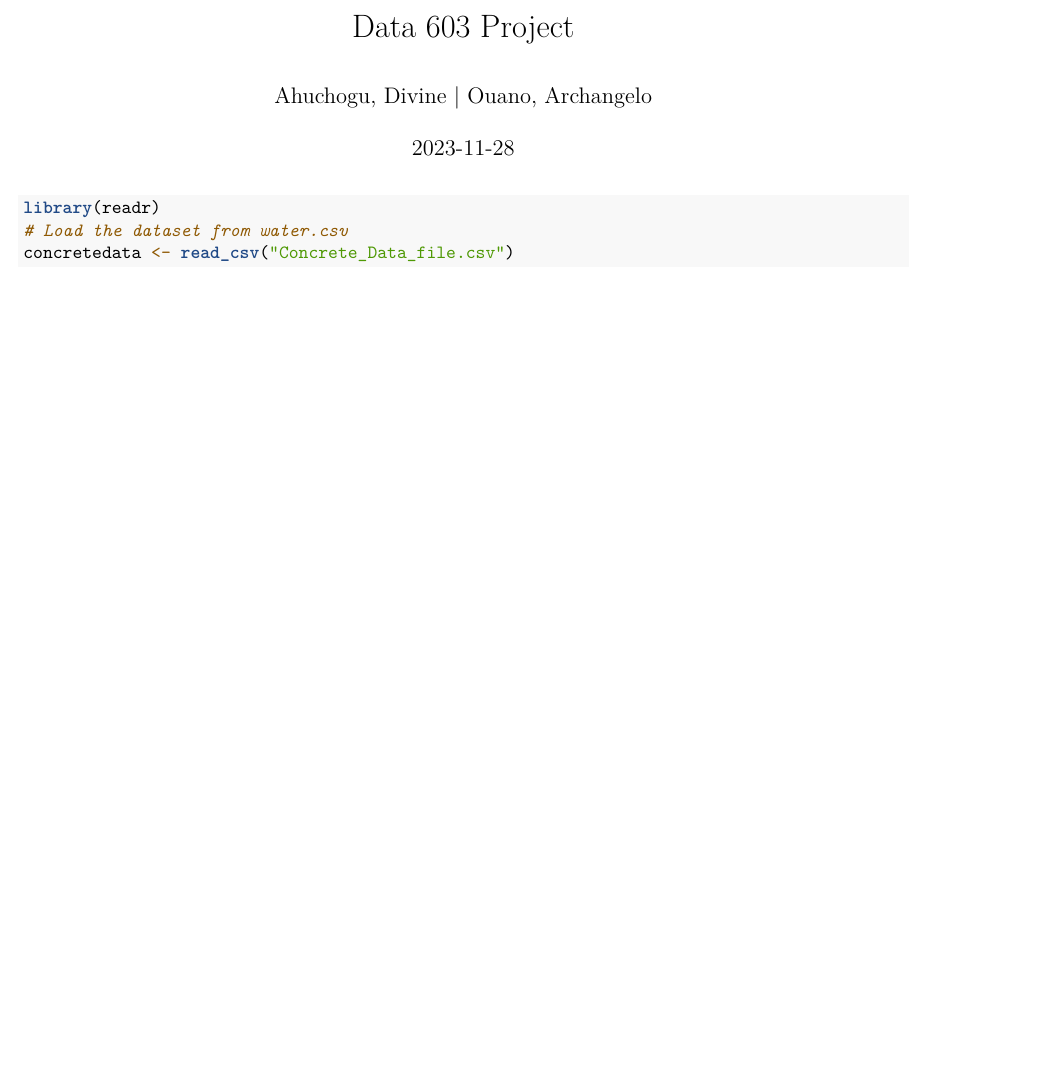
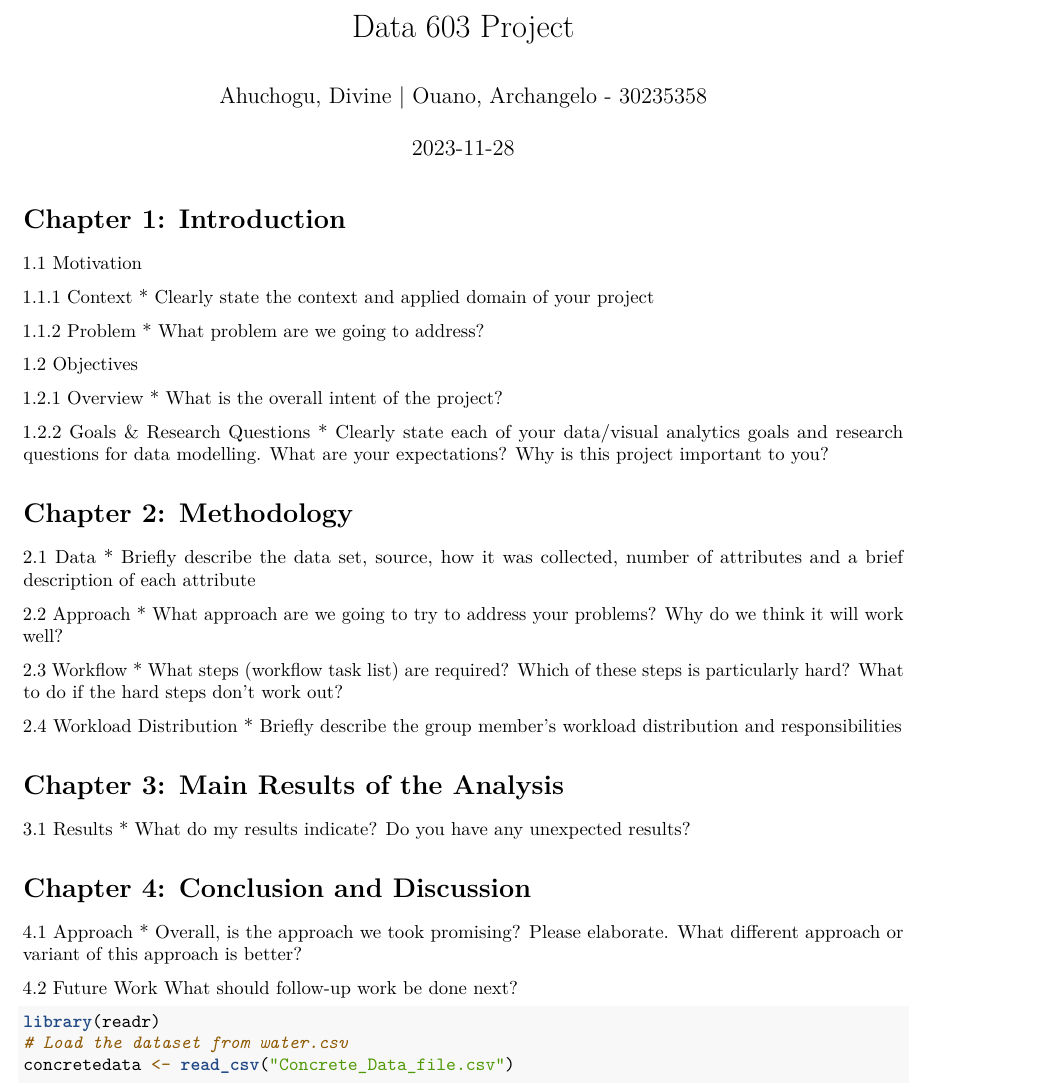
Before and after one commit to Archangelo08/Data-603-Project, an R Markdown document (Data 603 Project.Rmd): part of page 1 of 6 before the commit and part of page 1 of 7 after it, cut so that both start at the same text, the shorter picture padded with empty space. Rendered offline with R 4.5, knitr and Pandoc, then LaTeX, with nearby package versions; some code elsewhere in the file could not run offline.

Commit message:
Included Final Project template structure

````diff
--- a/Data 603 Project.Rmd
+++ b/Data 603 Project.Rmd
@@ -1,5 +1,5 @@
 ---
 title: "Data 603 Project"
-author: "Ahuchogu, Divine | Ouano, Archangelo"
+author: "Ahuchogu, Divine | Ouano, Archangelo - 30235358"
 date: "2023-11-28"
 output: pdf_document
@@ -9,7 +10,52 @@ output: pdf_document
 knitr::opts_chunk$set(echo = TRUE)
 ```
 
+# Chapter 1: Introduction
 
+1.1 Motivation
+
+1.1.1 Context
+* Clearly state the context and applied domain of your project
+
+1.1.2 Problem
+* What problem are we going to address?
+
+1.2 Objectives
+
+1.2.1 Overview
+* What is the overall intent of the project?
+
+1.2.2 Goals & Research Questions
+* Clearly state each of your data/visual analytics goals and research questions for data modelling. What are your expectations? Why is this project important to you?
+
+
+# Chapter 2: Methodology
+
+2.1 Data
+* Briefly describe the data set, source, how it was collected, number of attributes and a brief description of each attribute
+
+2.2 Approach
+* What approach are we going to try to address your problems? Why do we think it will work well?
+
+2.3 Workflow
+* What steps (workflow task list) are required? Which of these steps is particularly hard? What to do if the hard steps don't work out?
+
+2.4 Workload Distribution
+* Briefly describe the group member's workload distribution and responsibilities
+
+
+# Chapter 3: Main Results of the Analysis
+
+3.1 Results
+* What do my results indicate? Do you have any unexpected results?
+
+# Chapter 4: Conclusion and Discussion
+
+4.1 Approach
+* Overall, is the approach we took promising? Please elaborate. What different approach or variant of this approach is better?
+
+4.2 Future Work
+What should follow-up work be done next?
 
 ```{r}
 library(readr)
````
Also changed, not shown: Data 603 Project.Rmd (1 more changed lines).
